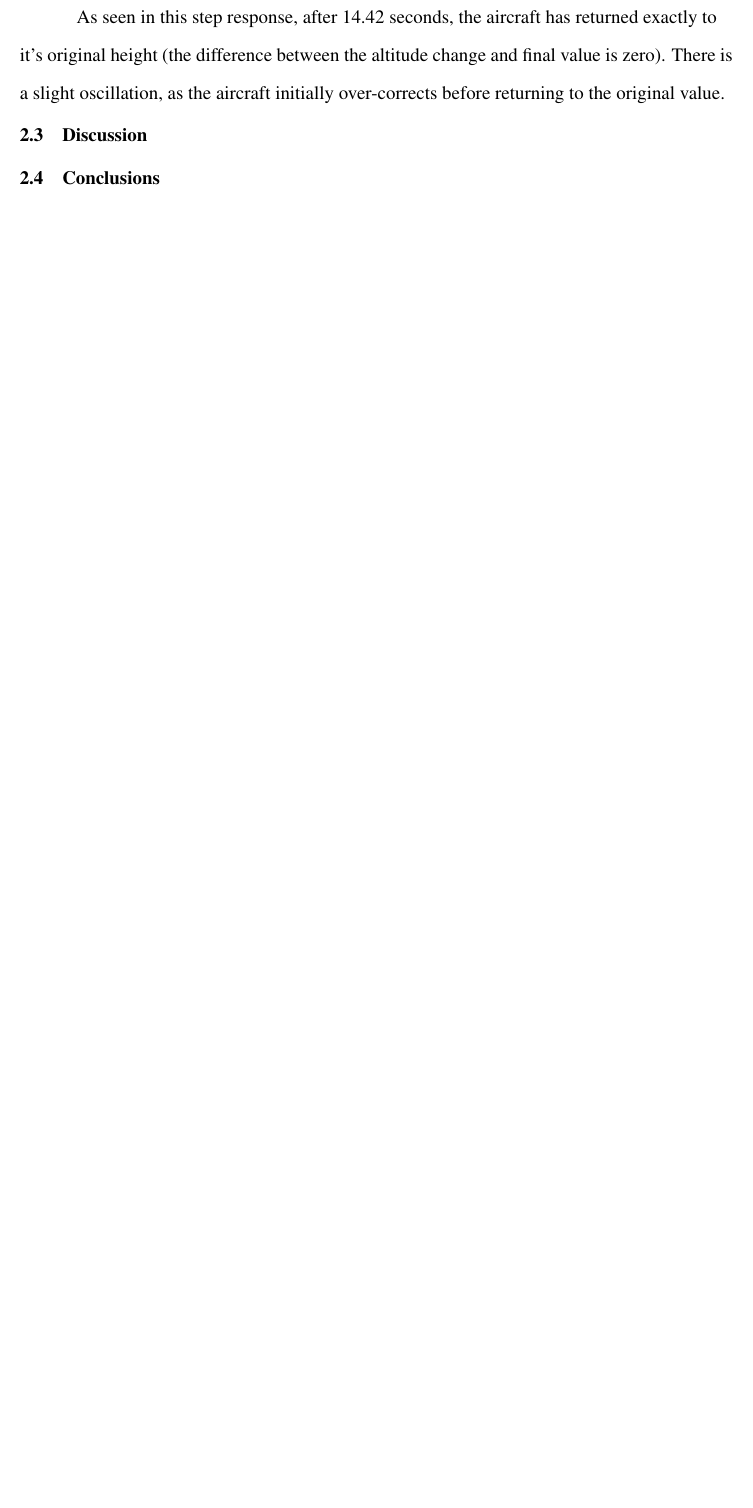
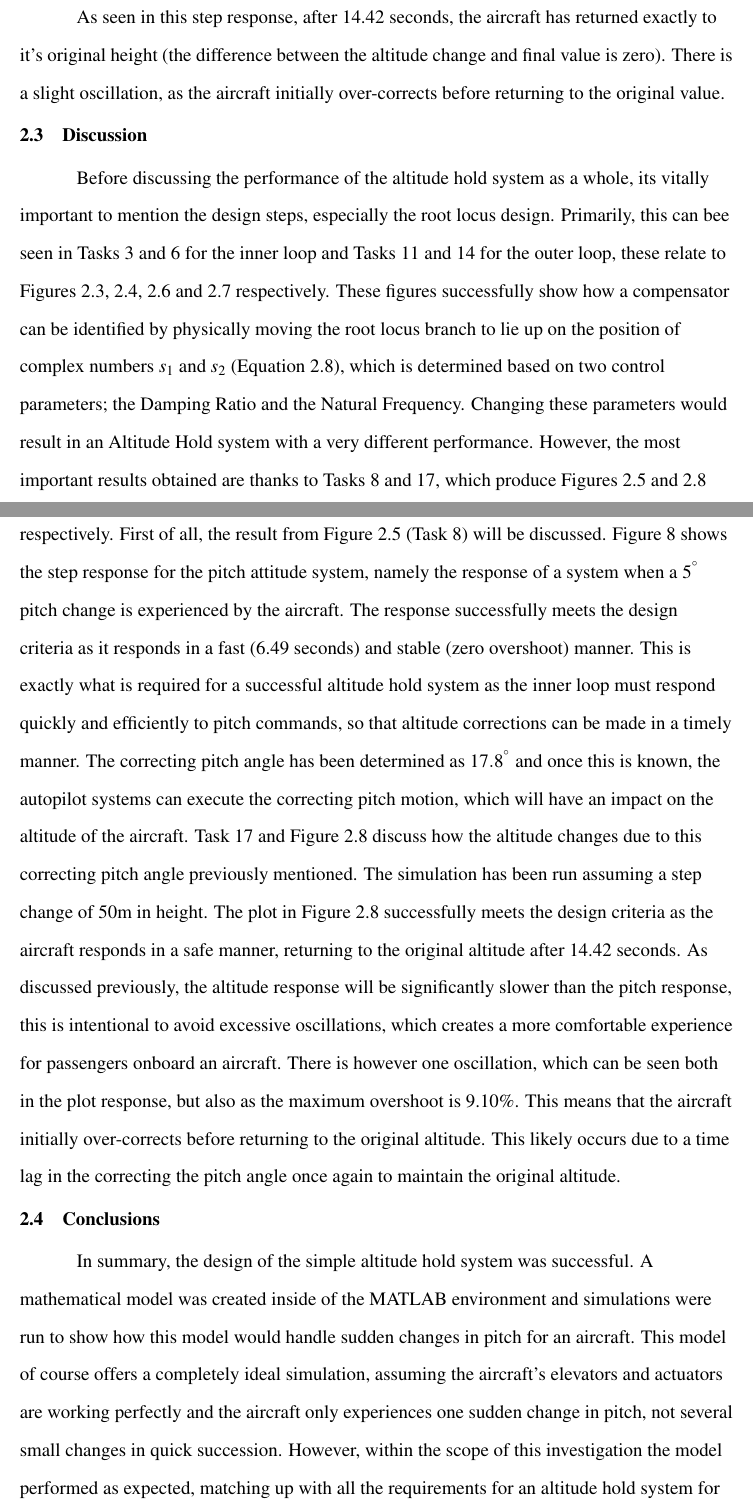
Before and after one commit to PhileasFogg3/Flight-Systems-E3, a LaTeX paper (main.tex): part of page 24 of 27 before the commit and two parts of pages 24 and 25 of 28 after it, the two joined at a grey line, cut so that both start at the same text, the shorter picture padded with empty space. Compiled offline with pdfLaTeX.

Commit message:
Finished Altitude Hold Element

```diff
--- a/main.tex
+++ b/main.tex
@@ -572,8 +572,13 @@ This means that the final design has been completed for the altitude hold system
 \end{figure}
 As seen in this step response, after 14.42 seconds, the aircraft has returned exactly to it's original height (the difference between the altitude change and final value is zero). There is a slight oscillation, as the aircraft initially over-corrects before returning to the original value.
 \subsection{Discussion}
+Before discussing the performance of the altitude hold system as a whole, its vitally important to mention the design steps, especially the root locus design. Primarily, this can bee seen in Tasks 3 and 6 for the inner loop and Tasks 11 and 14 for the outer loop, these relate to Figures 2.3, 2.4, 2.6 and 2.7 respectively.
+These figures successfully show how a compensator can be identified by physically moving the root locus branch to lie up on the position of complex numbers $s_1$ and $s_2$ (Equation 2.8), which is determined based on two control parameters; the Damping Ratio and the Natural Frequency. Changing these parameters would result in an Altitude Hold system with a very different performance.
+However, the most important results obtained are thanks to Tasks 8 and 17, which produce Figures 2.5 and 2.8 respectively.
+First of all, the result from Figure 2.5 (Task 8) will be discussed. Figure 8 shows the step response for the pitch attitude system, namely the response of a system when a $5^{\degree}$ pitch change is experienced by the aircraft. The response successfully meets the design criteria as it responds in a fast (6.49 seconds) and stable (zero overshoot) manner. This is exactly what is required for a successful altitude hold system as the inner loop must respond quickly and efficiently to pitch commands, so that altitude corrections can be made in a timely manner. The correcting pitch angle has been determined as $17.8^{\degree}$ and once this is known, the autopilot systems can execute the correcting pitch motion, which will have an impact on the altitude of the aircraft.
+Task 17 and Figure 2.8 discuss how the altitude changes due to this correcting pitch angle previously mentioned. The simulation has been run assuming a step change of 50m in height. The plot in Figure 2.8 successfully meets the design criteria as the aircraft responds in a safe manner, returning to the original altitude after 14.42 seconds. As discussed previously, the altitude response will be significantly slower than the pitch response, this is intentional to avoid excessive oscillations, which creates a more comfortable experience for passengers onboard an aircraft. There is however one oscillation, which can be seen both in the plot response, but also as the maximum overshoot is 9.10\%. This means that the aircraft initially over-corrects before returning to the original altitude. This likely occurs due to a time lag in the correcting the pitch angle once again to maintain the original altitude.
 \subsection{Conclusions}
-
+In summary, the design of the simple altitude hold system was successful. A mathematical model was created inside of the MATLAB environment and simulations were run to show how this model would handle sudden changes in pitch for an aircraft. This model of course offers a completely ideal simulation, assuming the aircraft's elevators and actuators are working perfectly and the aircraft only experiences one sudden change in pitch, not several small changes in quick succession. However, within the scope of this investigation the model performed as expected, matching up with all the requirements for an altitude hold system for aircraft.
 \newpage
 \section{Appendix}
 \listoffigures
```
Also changed, not shown: main.pdf, main.tex (8 more changed lines), 5 other files.
